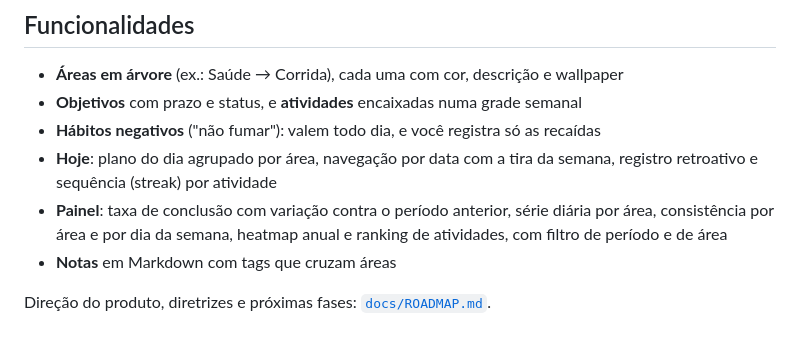
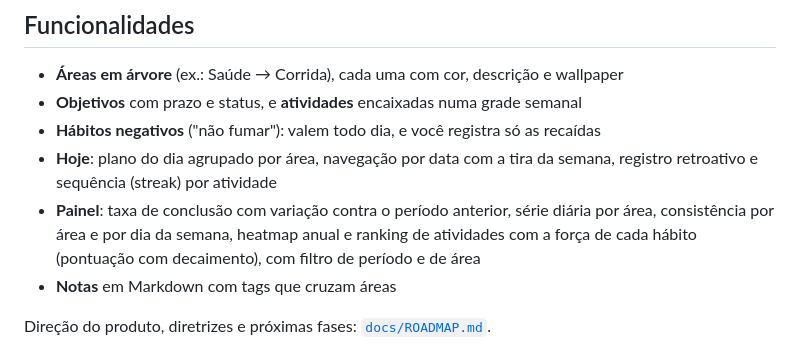
Before and after one commit to merlinmec/arvore, a Markdown page: README.md, the part around the change. Rendered like a GitHub page.

```diff
--- a/README.md
+++ b/README.md
@@ -8,7 +8,7 @@ App de acompanhamento de áreas, objetivos e progresso pessoal. Backend em Sprin
 - **Objetivos** com prazo e status, e **atividades** encaixadas numa grade semanal
 - **Hábitos negativos** ("não fumar"): valem todo dia, e você registra só as recaídas
 - **Hoje**: plano do dia agrupado por área, navegação por data com a tira da semana, registro retroativo e sequência (streak) por atividade
-- **Painel**: taxa de conclusão com variação contra o período anterior, série diária por área, consistência por área e por dia da semana, heatmap anual e ranking de atividades, com filtro de período e de área
+- **Painel**: taxa de conclusão com variação contra o período anterior, série diária por área, consistência por área e por dia da semana, heatmap anual e ranking de atividades com a força de cada hábito (pontuação com decaimento), com filtro de período e de área
 - **Notas** em Markdown com tags que cruzam áreas
 
 Direção do produto, diretrizes e próximas fases: [`docs/ROADMAP.md`](docs/ROADMAP.md).
```
Also changed, not shown: docs/ROADMAP.md (+2 -2 lines).
